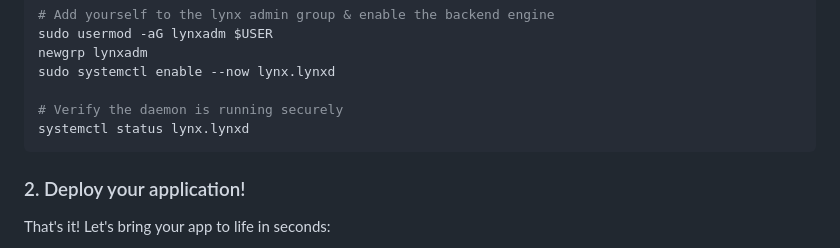
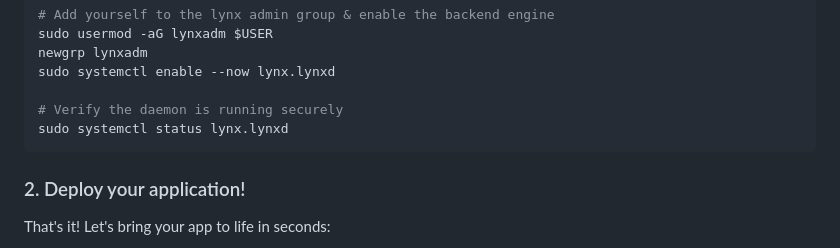
Before and after one commit to Glyndor/unitpm, a Markdown page: README.md, the part around the change. Rendered like a GitHub page.

Commit message:
docs: use sudo for systemctl status

````diff
--- a/README.md
+++ b/README.md
@@ -61,7 +61,7 @@ newgrp lynxadm
 sudo systemctl enable --now lynx.lynxd
 
 # Verify the daemon is running securely
-systemctl status lynx.lynxd
+sudo systemctl status lynx.lynxd
 ```
 
 ### 2. Deploy your application!
````
